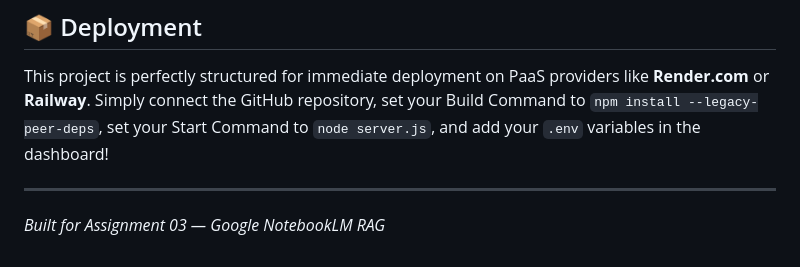
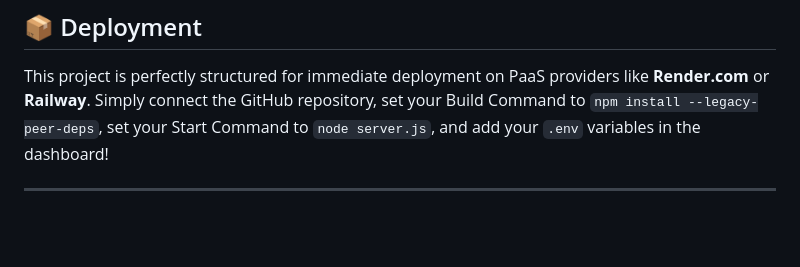
Before and after one commit to swarnika-cmd/AskMyDoc, a Markdown page: README.md, the part around the change. Drawn GitHub-style; blank space fills up the shorter version.

Commit message:
Update README to remove assignment reference
Removed the assignment note from the README.

```diff
--- a/README.md
+++ b/README.md
@@ -68,4 +68,3 @@ Navigate to `http://localhost:3000` in your browser. Upload one or multiple PDFs
 This project is perfectly structured for immediate deployment on PaaS providers like **Render.com** or **Railway**. Simply connect the GitHub repository, set your Build Command to `npm install --legacy-peer-deps`, set your Start Command to `node server.js`, and add your `.env` variables in the dashboard!
 
 ---
-*Built for Assignment 03 — Google NotebookLM RAG*
```
